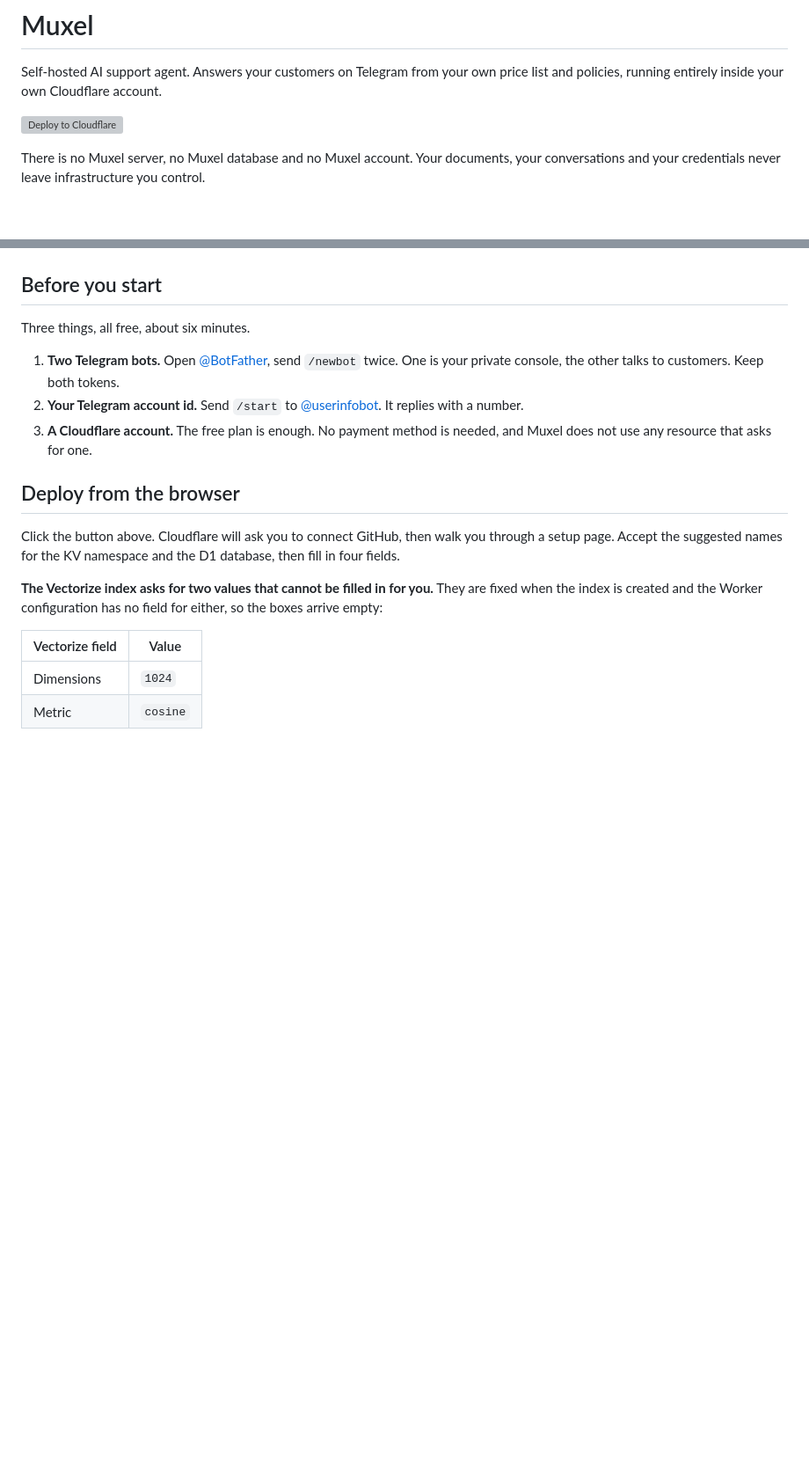
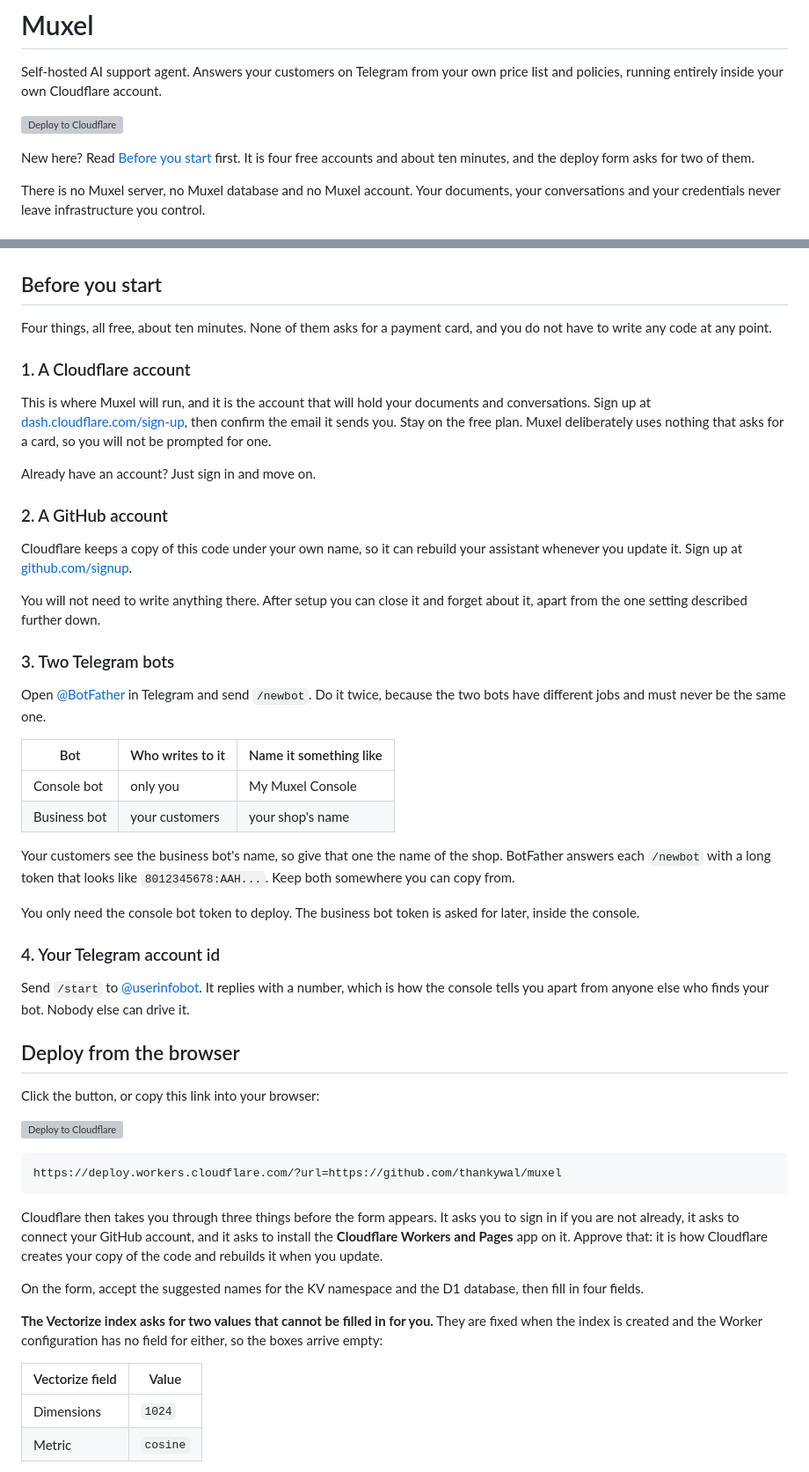
Before and after one commit to thankywal/muxel, a Markdown page: README.md, 2 parts joined by grey strips. Shown at 88% size. Drawn GitHub-style; blank space fills up the shorter version; grey boxes are pictures that could not be loaded.

Commit message:
Start the instructions where a first time reader actually starts
The setup steps assumed a Cloudflare account, a GitHub account and some
idea of what either is for. GitHub was not mentioned at all, despite the
deploy flow stopping to ask for it, so the first surprise arrived at the
point of no return.

Each account now has its own step with a sign up link and a sentence on
why it is needed, the two bots are laid out side by side because naming
them the wrong way round is the mistake that is hardest to undo, and the
deploy link is written out as text so it can be copied by anyone whose
reader does not render the button.

````diff
--- a/README.md
+++ b/README.md
@@ -4,6 +4,9 @@ Self-hosted AI support agent. Answers your customers on Telegram from your own
 price list and policies, running entirely inside your own Cloudflare account.
 
 [![Deploy to Cloudflare](https://deploy.workers.cloudflare.com/button)](https://deploy.workers.cloudflare.com/?url=https://github.com/thankywal/muxel)
+
+New here? Read [Before you start](#before-you-start) first. It is four free
+accounts and about ten minutes, and the deploy form asks for two of them.
 
 There is no Muxel server, no Muxel database and no Muxel account. Your
 documents, your conversations and your credentials never leave infrastructure
@@ -26,21 +29,69 @@ you control.
 
 ## Before you start
 
-Three things, all free, about six minutes.
+Four things, all free, about ten minutes. None of them asks for a payment card,
+and you do not have to write any code at any point.
 
-1. **Two Telegram bots.** Open [@BotFather](https://t.me/BotFather), send
-   `/newbot` twice. One is your private console, the other talks to customers.
-   Keep both tokens.
-2. **Your Telegram account id.** Send `/start` to
-   [@userinfobot](https://t.me/userinfobot). It replies with a number.
-3. **A Cloudflare account.** The free plan is enough. No payment method is
-   needed, and Muxel does not use any resource that asks for one.
+### 1. A Cloudflare account
+
+This is where Muxel will run, and it is the account that will hold your
+documents and conversations. Sign up at
+[dash.cloudflare.com/sign-up](https://dash.cloudflare.com/sign-up), then confirm
+the email it sends you. Stay on the free plan. Muxel deliberately uses nothing
+that asks for a card, so you will not be prompted for one.
+
+Already have an account? Just sign in and move on.
+
+### 2. A GitHub account
+
+Cloudflare keeps a copy of this code under your own name, so it can rebuild your
+assistant whenever you update it. Sign up at
+[github.com/signup](https://github.com/signup).
+
+You will not need to write anything there. After setup you can close it and
+forget about it, apart from the one setting described further down.
+
+### 3. Two Telegram bots
+
+Open [@BotFather](https://t.me/BotFather) in Telegram and send `/newbot`. Do it
+twice, because the two bots have different jobs and must never be the same one.
+
+| Bot          | Who writes to it | Name it something like |
+| ------------ | ---------------- | ---------------------- |
+| Console bot  | only you         | My Muxel Console       |
+| Business bot | your customers   | your shop's name       |
+
+Your customers see the business bot's name, so give that one the name of the
+shop. BotFather answers each `/newbot` with a long token that looks like
+`8012345678:AAH...`. Keep both somewhere you can copy from.
+
+You only need the console bot token to deploy. The business bot token is asked
+for later, inside the console.
+
+### 4. Your Telegram account id
+
+Send `/start` to [@userinfobot](https://t.me/userinfobot). It replies with a
+number, which is how the console tells you apart from anyone else who finds your
+bot. Nobody else can drive it.
 
 ## Deploy from the browser
 
-Click the button above. Cloudflare will ask you to connect GitHub, then walk you
-through a setup page. Accept the suggested names for the KV namespace and the
-D1 database, then fill in four fields.
+Click the button, or copy this link into your browser:
+
+[![Deploy to Cloudflare](https://deploy.workers.cloudflare.com/button)](https://deploy.workers.cloudflare.com/?url=https://github.com/thankywal/muxel)
+
+```
+https://deploy.workers.cloudflare.com/?url=https://github.com/thankywal/muxel
+```
+
+Cloudflare then takes you through three things before the form appears. It asks
+you to sign in if you are not already, it asks to connect your GitHub account,
+and it asks to install the **Cloudflare Workers and Pages** app on it. Approve
+that: it is how Cloudflare creates your copy of the code and rebuilds it when
+you update.
+
+On the form, accept the suggested names for the KV namespace and the D1
+database, then fill in four fields.
 
 **The Vectorize index asks for two values that cannot be filled in for you.**
 They are fixed when the index is created and the Worker configuration has no
````
